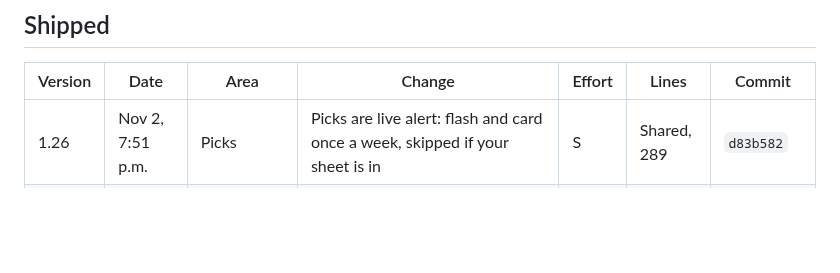
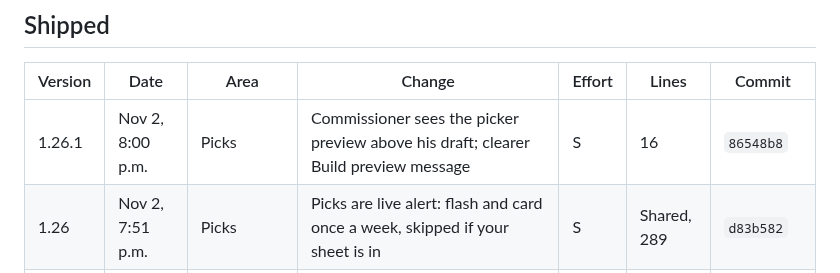
Before and after one commit to bperret/Tators-picks, a Markdown page: CHANGELOG.md, the part around the change. Drawn GitHub-style; blank space fills up the shorter version.

Commit message:
Log the commissioner preview fix in the changelog
Co-Authored-By: Claude Opus 5.5 <noreply@anthropic.com>
Claude-Session: https://claude.ai/code/session_01G9K239ocDWnFATpkZEStdp

```diff
--- a/CHANGELOG.md
+++ b/CHANGELOG.md
@@ -15,6 +15,7 @@ Every shipped feature and fix, newest first. Ideas not built yet are in the Idea
 
 | Version | Date | Area | Change | Effort | Lines | Commit |
 |---|---|---|---|---|---|---|
+| 1.26.1 | Nov 2, 8:00 p.m. | Picks | Commissioner sees the picker preview above his draft; clearer Build preview message | S | 16 | `86548b8` |
 | 1.26 | Nov 2, 7:51 p.m. | Picks | Picks are live alert: flash and card once a week, skipped if your sheet is in | S | Shared, 289 | `d83b582` |
 | 1.25 | Nov 2, 7:51 p.m. | Picks | Preview slate: likely games and current lines with no picks allowed, Monday through the open | M | Shared, 289 | `d83b582` |
 | 1.24 | Nov 2, 7:51 p.m. | Automation | Refresh lines button; lines refresh when picks open and are final after that; Build preview and Open picks buttons in Automation | M | Shared, 289 | `d83b582` |
```
